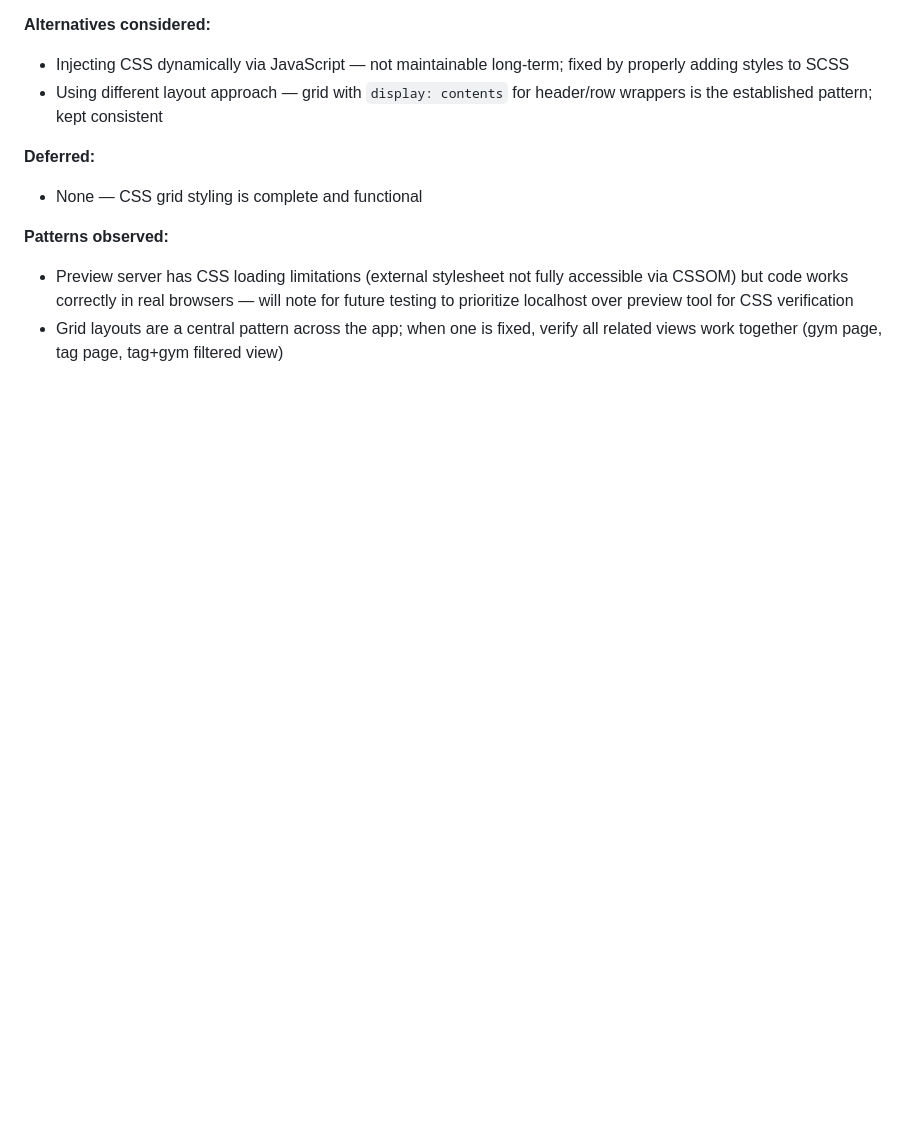
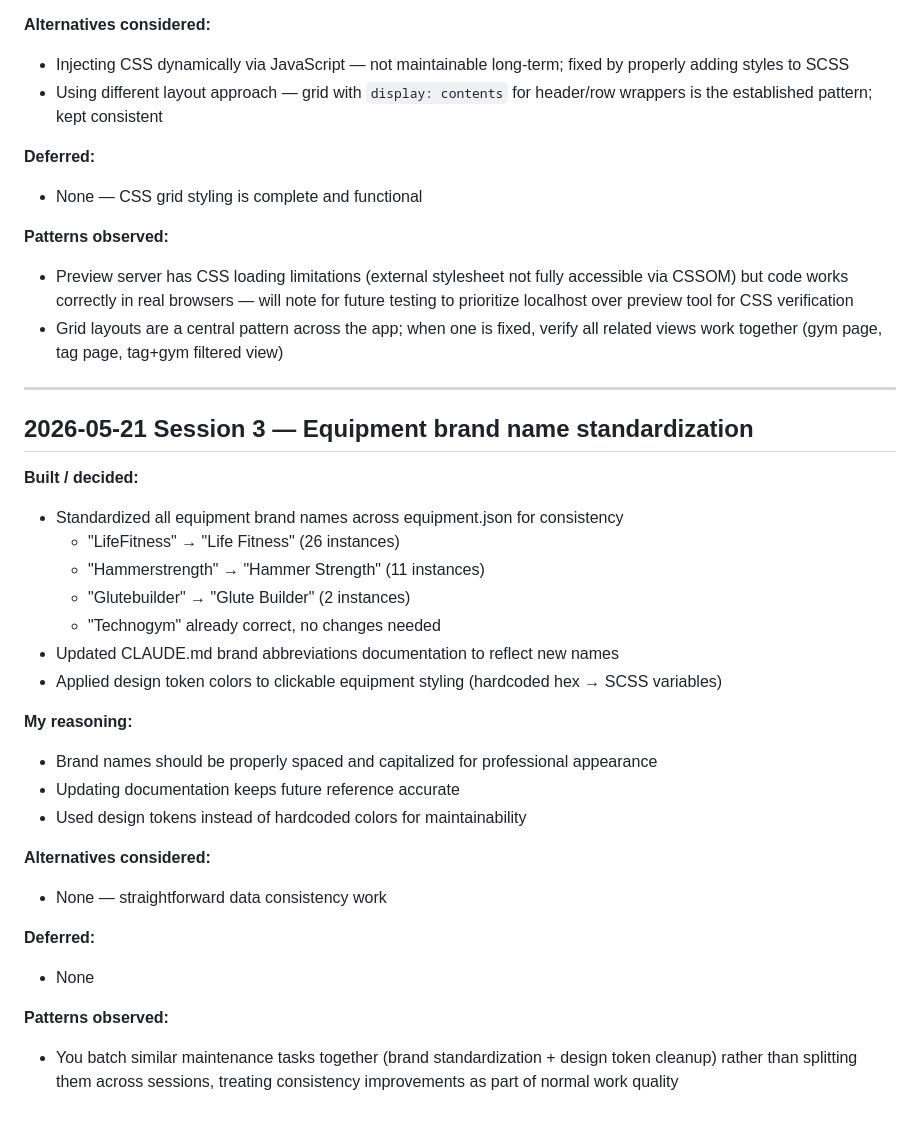
Before and after one commit to nataliette/afsg, a Markdown page: docs/DECISIONS.md, the part around the change. Rendered like a GitHub page; blank space fills up the shorter version.

Commit message:
docs: session close — brand name standardization and design token updates

```diff
--- a/docs/DECISIONS.md
+++ b/docs/DECISIONS.md
@@ -81,3 +81,30 @@ Log of session decisions, directional choices, and reasoning.
 **Patterns observed:**
 - Preview server has CSS loading limitations (external stylesheet not fully accessible via CSSOM) but code works correctly in real browsers — will note for future testing to prioritize localhost over preview tool for CSS verification
 - Grid layouts are a central pattern across the app; when one is fixed, verify all related views work together (gym page, tag page, tag+gym filtered view)
+
+---
+
+## 2026-05-21 Session 3 — Equipment brand name standardization
+
+**Built / decided:**
+- Standardized all equipment brand names across equipment.json for consistency
+  - "LifeFitness" → "Life Fitness" (26 instances)
+  - "Hammerstrength" → "Hammer Strength" (11 instances)
+  - "Glutebuilder" → "Glute Builder" (2 instances)
+  - "Technogym" already correct, no changes needed
+- Updated CLAUDE.md brand abbreviations documentation to reflect new names
+- Applied design token colors to clickable equipment styling (hardcoded hex → SCSS variables)
+
+**My reasoning:**
+- Brand names should be properly spaced and capitalized for professional appearance
+- Updating documentation keeps future reference accurate
+- Used design tokens instead of hardcoded colors for maintainability
+
+**Alternatives considered:**
+- None — straightforward data consistency work
+
+**Deferred:**
+- None
+
+**Patterns observed:**
+- You batch similar maintenance tasks together (brand standardization + design token cleanup) rather than splitting them across sessions, treating consistency improvements as part of normal work quality
```
